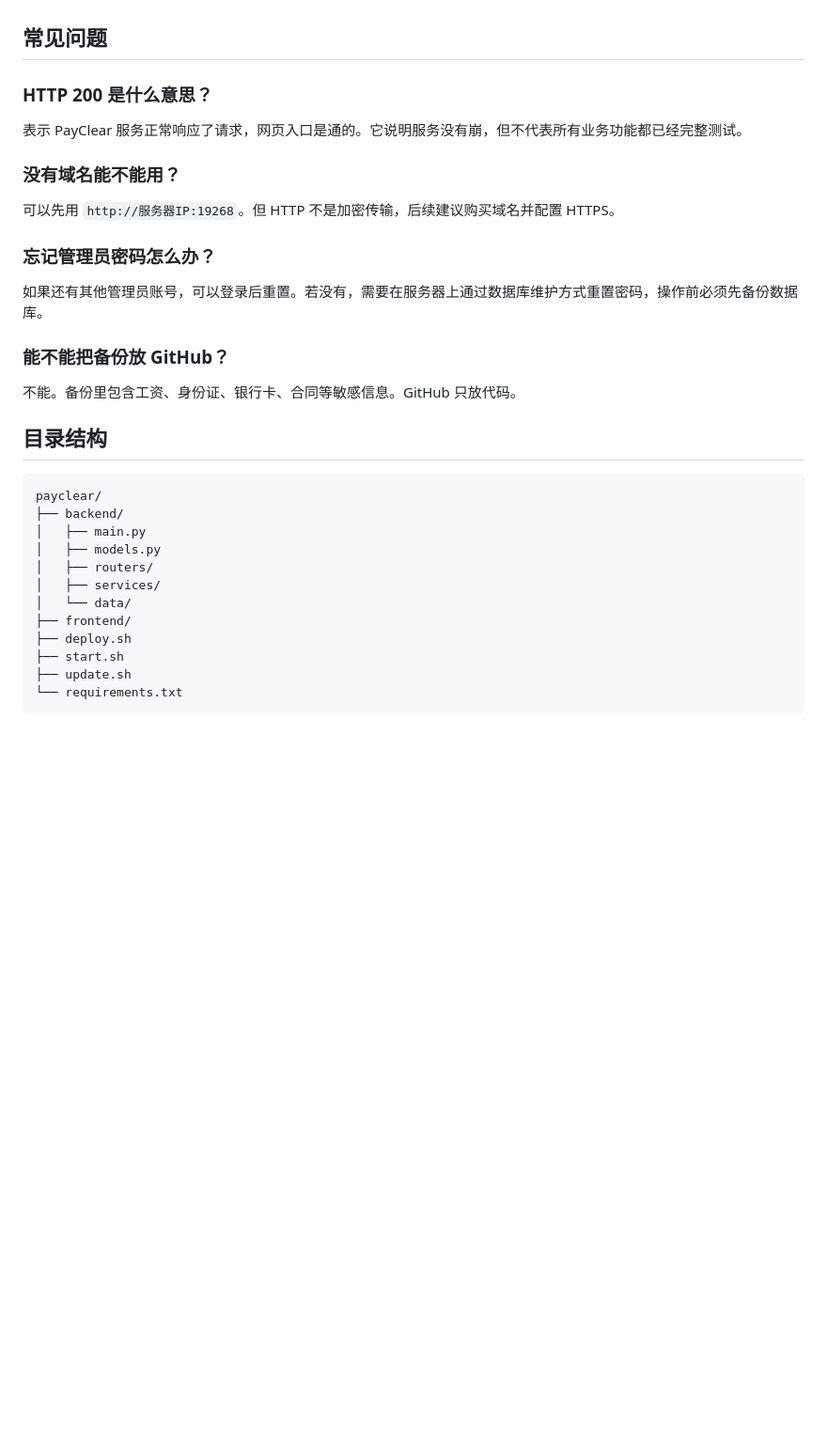
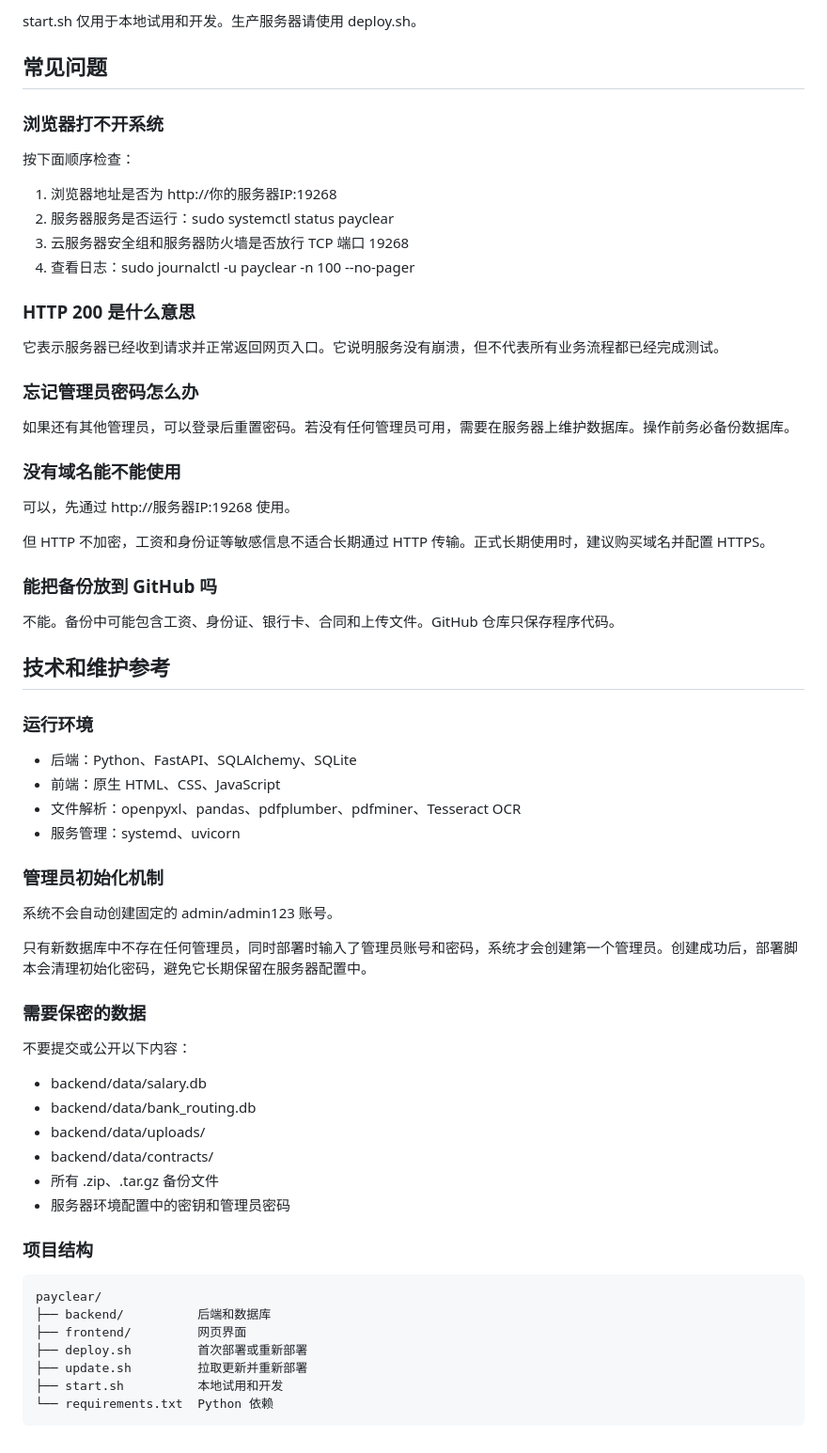
Before and after one commit to nidaye996/payclear, a Markdown page: README.md, the part around one of its changes. Shown at 94% size. Drawn GitHub-style; blank space fills up the shorter version.

Commit message:
Rewrite README for deployment users

````diff
--- a/README.md
+++ b/README.md
@@ -160,35 +180,68 @@ journalctl -u payclear -n 100 --no-pager
+start.sh 仅用于本地试用和开发。生产服务器请使用 deploy.sh。
 
 ## 常见问题
 
-### HTTP 200 是什么意思？
+### 浏览器打不开系统
 
-表示 PayClear 服务正常响应了请求，网页入口是通的。它说明服务没有崩，但不代表所有业务功能都已经完整测试。
+按下面顺序检查：
 
-### 没有域名能不能用？
+1. 浏览器地址是否为 http://你的服务器IP:19268
+2. 服务器服务是否运行：sudo systemctl status payclear
+3. 云服务器安全组和服务器防火墙是否放行 TCP 端口 19268
+4. 查看日志：sudo journalctl -u payclear -n 100 --no-pager
 
-可以先用 `http://服务器IP:19268`。但 HTTP 不是加密传输，后续建议购买域名并配置 HTTPS。
+### HTTP 200 是什么意思
 
-### 忘记管理员密码怎么办？
+它表示服务器已经收到请求并正常返回网页入口。它说明服务没有崩溃，但不代表所有业务流程都已经完成测试。
 
-如果还有其他管理员账号，可以登录后重置。若没有，需要在服务器上通过数据库维护方式重置密码，操作前必须先备份数据库。
+### 忘记管理员密码怎么办
 
-### 能不能把备份放 GitHub？
+如果还有其他管理员，可以登录后重置密码。若没有任何管理员可用，需要在服务器上维护数据库。操作前务必备份数据库。
 
-不能。备份里包含工资、身份证、银行卡、合同等敏感信息。GitHub 只放代码。
+### 没有域名能不能使用
 
-## 目录结构
+可以，先通过 http://服务器IP:19268 使用。
 
-```text
+但 HTTP 不加密，工资和身份证等敏感信息不适合长期通过 HTTP 传输。正式长期使用时，建议购买域名并配置 HTTPS。
+
+### 能把备份放到 GitHub 吗
+
+不能。备份中可能包含工资、身份证、银行卡、合同和上传文件。GitHub 仓库只保存程序代码。
+
+## 技术和维护参考
+
+### 运行环境
+
+- 后端：Python、FastAPI、SQLAlchemy、SQLite
+- 前端：原生 HTML、CSS、JavaScript
+- 文件解析：openpyxl、pandas、pdfplumber、pdfminer、Tesseract OCR
+- 服务管理：systemd、uvicorn
+
+### 管理员初始化机制
+
+系统不会自动创建固定的 admin/admin123 账号。
+
+只有新数据库中不存在任何管理员，同时部署时输入了管理员账号和密码，系统才会创建第一个管理员。创建成功后，部署脚本会清理初始化密码，避免它长期保留在服务器配置中。
+
+### 需要保密的数据
+
+不要提交或公开以下内容：
+
+- backend/data/salary.db
+- backend/data/bank_routing.db
+- backend/data/uploads/
+- backend/data/contracts/
+- 所有 .zip、.tar.gz 备份文件
+- 服务器环境配置中的密钥和管理员密码
+
+### 项目结构
+
+~~~text
 payclear/
-├── backend/
-│   ├── main.py
-│   ├── models.py
-│   ├── routers/
-│   ├── services/
-│   └── data/
-├── frontend/
-├── deploy.sh
-├── start.sh
-├── update.sh
-└── requirements.txt
-```
+├── backend/          后端和数据库
+├── frontend/         网页界面
+├── deploy.sh         首次部署或重新部署
+├── update.sh         拉取更新并重新部署
+├── start.sh          本地试用和开发
+└── requirements.txt  Python 依赖
+~~~
````
Also changed, not shown: other parts of README.md (+123 -103 lines).
